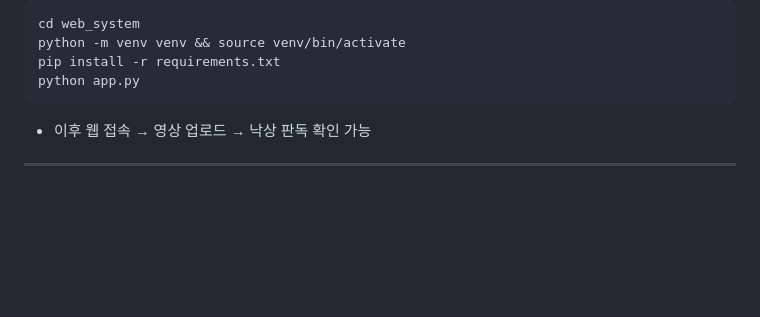
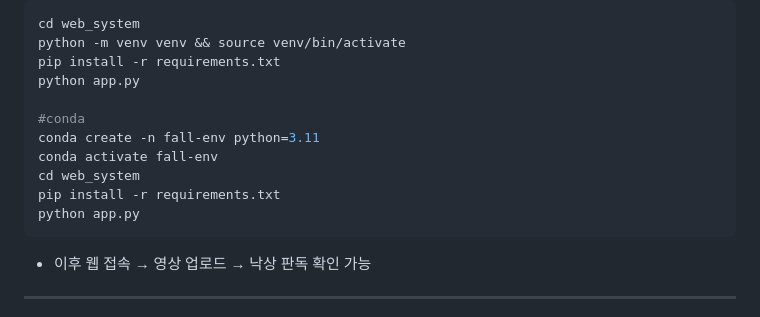
Before and after one commit to jongmiiin/optical-flow-with-ML, a Markdown page: README.md, the part around the change. Rendered like a GitHub page; blank space fills up the shorter version.

````diff
--- a/README.md
+++ b/README.md
@@ -74,6 +74,13 @@ cd web_system
 python -m venv venv && source venv/bin/activate
 pip install -r requirements.txt
 python app.py
+
+#conda
+conda create -n fall-env python=3.11
+conda activate fall-env
+cd web_system
+pip install -r requirements.txt
+python app.py
 ```
 
 * 이후 웹 접속 → 영상 업로드 → 낙상 판독 확인 가능
````
